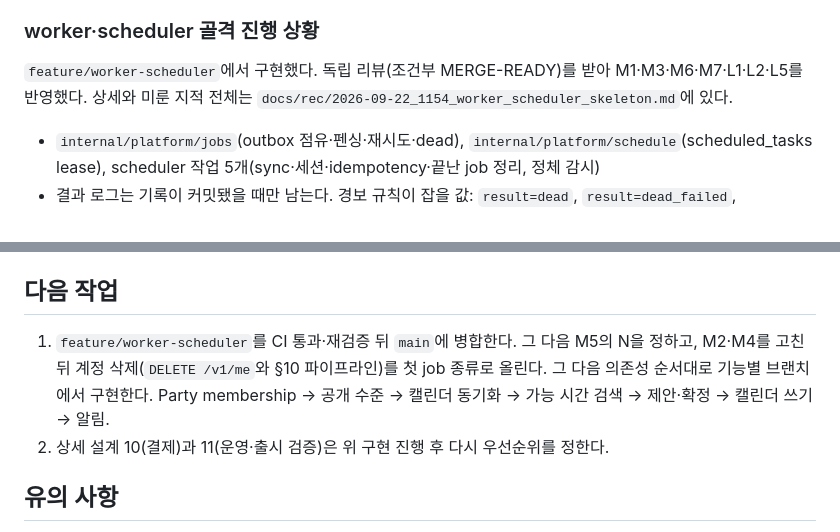
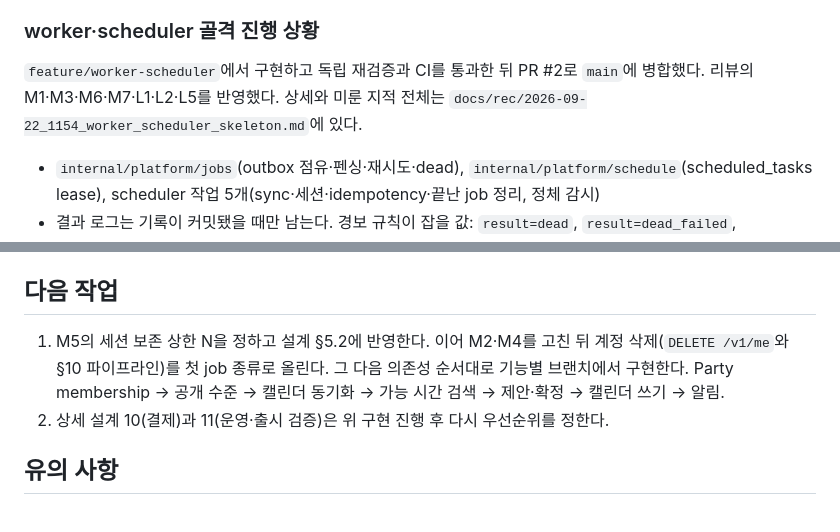
Before and after one commit to hongsh26/plan_app, a Markdown page: docs/progressing.md, 2 parts joined by grey strips. GitHub-like rendering.

```diff
--- a/docs/progressing.md
+++ b/docs/progressing.md
@@ -58,7 +58,7 @@
 
 ### worker·scheduler 골격 진행 상황
 
-`feature/worker-scheduler`에서 구현했다. 독립 리뷰(조건부 MERGE-READY)를 받아 M1·M3·M6·M7·L1·L2·L5를 반영했다. 상세와 미룬 지적 전체는 `docs/rec/2026-09-22_1154_worker_scheduler_skeleton.md`에 있다.
+`feature/worker-scheduler`에서 구현하고 독립 재검증과 CI를 통과한 뒤 PR #2로 `main`에 병합했다. 리뷰의 M1·M3·M6·M7·L1·L2·L5를 반영했다. 상세와 미룬 지적 전체는 `docs/rec/2026-09-22_1154_worker_scheduler_skeleton.md`에 있다.
 
 - `internal/platform/jobs`(outbox 점유·펜싱·재시도·dead), `internal/platform/schedule`(scheduled_tasks lease), scheduler 작업 5개(sync·세션·idempotency·끝난 job 정리, 정체 감시)
 - 결과 로그는 기록이 커밋됐을 때만 남는다. 경보 규칙이 잡을 값: `result=dead`, `result=dead_failed`, `result=stalled`
@@ -91,7 +91,7 @@
 
 ## 다음 작업
 
-1. `feature/worker-scheduler`를 CI 통과·재검증 뒤 `main`에 병합한다. 그 다음 M5의 N을 정하고, M2·M4를 고친 뒤 계정 삭제(`DELETE /v1/me`와 §10 파이프라인)를 첫 job 종류로 올린다. 그 다음 의존성 순서대로 기능별 브랜치에서 구현한다. Party membership → 공개 수준 → 캘린더 동기화 → 가능 시간 검색 → 제안·확정 → 캘린더 쓰기 → 알림.
+1. M5의 세션 보존 상한 N을 정하고 설계 §5.2에 반영한다. 이어 M2·M4를 고친 뒤 계정 삭제(`DELETE /v1/me`와 §10 파이프라인)를 첫 job 종류로 올린다. 그 다음 의존성 순서대로 기능별 브랜치에서 구현한다. Party membership → 공개 수준 → 캘린더 동기화 → 가능 시간 검색 → 제안·확정 → 캘린더 쓰기 → 알림.
 2. 상세 설계 10(결제)과 11(운영·출시 검증)은 위 구현 진행 후 다시 우선순위를 정한다.
 
 ## 유의 사항
```
Also changed, not shown: docs/rec/2026-09-22_1154_worker_scheduler_skeleton.md (+4 -2 lines).
